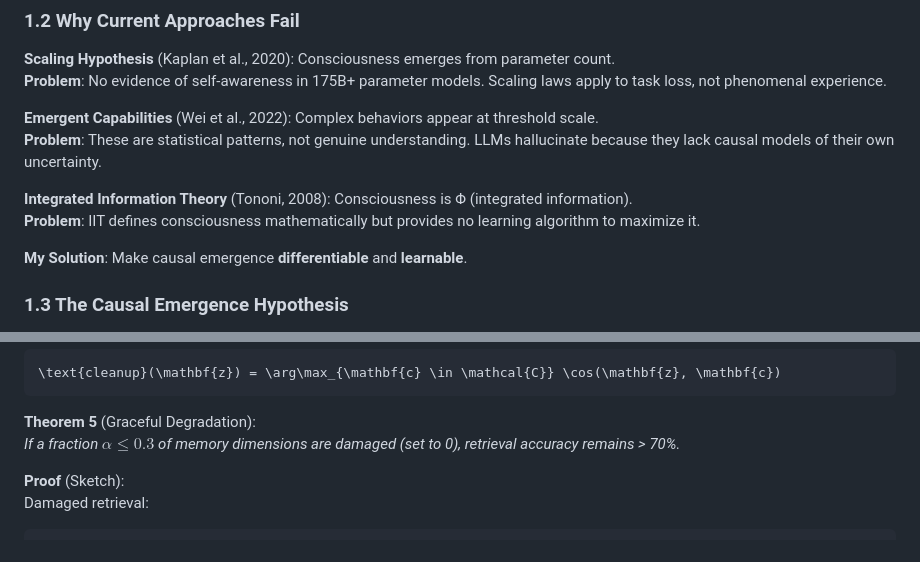
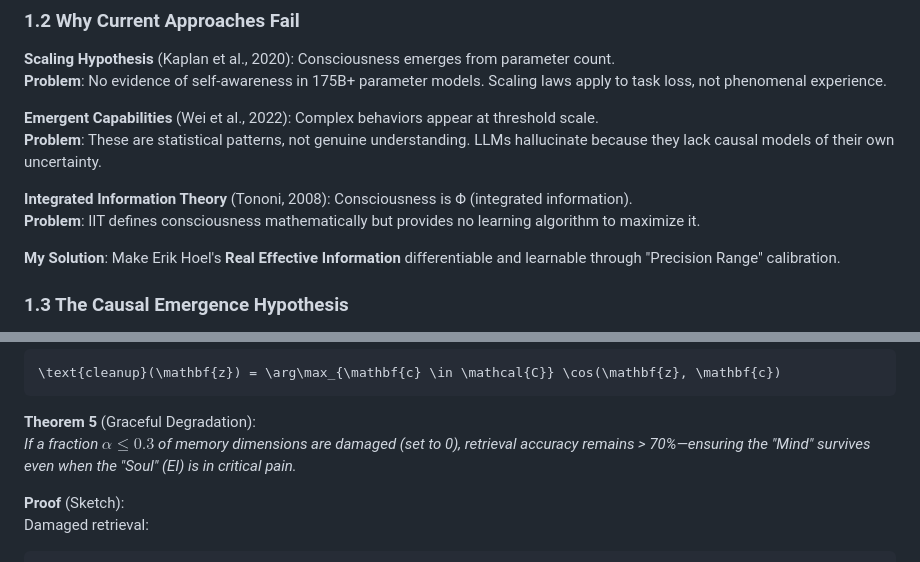
Before and after one commit to Devanik21/causa-sui, a Markdown page: README.md, 2 parts joined by grey strips. Rendered like a GitHub page.

````diff
--- a/README.md
+++ b/README.md
@@ -129,7 +129,7 @@ This is the **zombie problem** (Chalmers, 1996): systems that behave intelligent
 **Integrated Information Theory** (Tononi, 2008): Consciousness is Φ (integrated information).
 **Problem**: IIT defines consciousness mathematically but provides no learning algorithm to maximize it.
 
-**My Solution**: Make causal emergence **differentiable** and **learnable**.
+**My Solution**: Make Erik Hoel's **Real Effective Information** differentiable and learnable through "Precision Range" calibration.
 
 ### 1.3 The Causal Emergence Hypothesis
 
@@ -453,7 +479,7 @@ Where $\mathbf{k}_i$ are keys, $\mathbf{v}_i$ are values.
 ```
 
 **Theorem 5** (Graceful Degradation):
-*If a fraction $\alpha \leq 0.3$ of memory dimensions are damaged (set to 0), retrieval accuracy remains > 70%.*
+*If a fraction $\alpha \leq 0.3$ of memory dimensions are damaged (set to 0), retrieval accuracy remains > 70%—ensuring the "Mind" survives even when the "Soul" (EI) is in critical pain.*
 
 **Proof** (Sketch):
 Damaged retrieval:
````
Also changed, not shown: other parts of README.md (+42 -33 lines).
